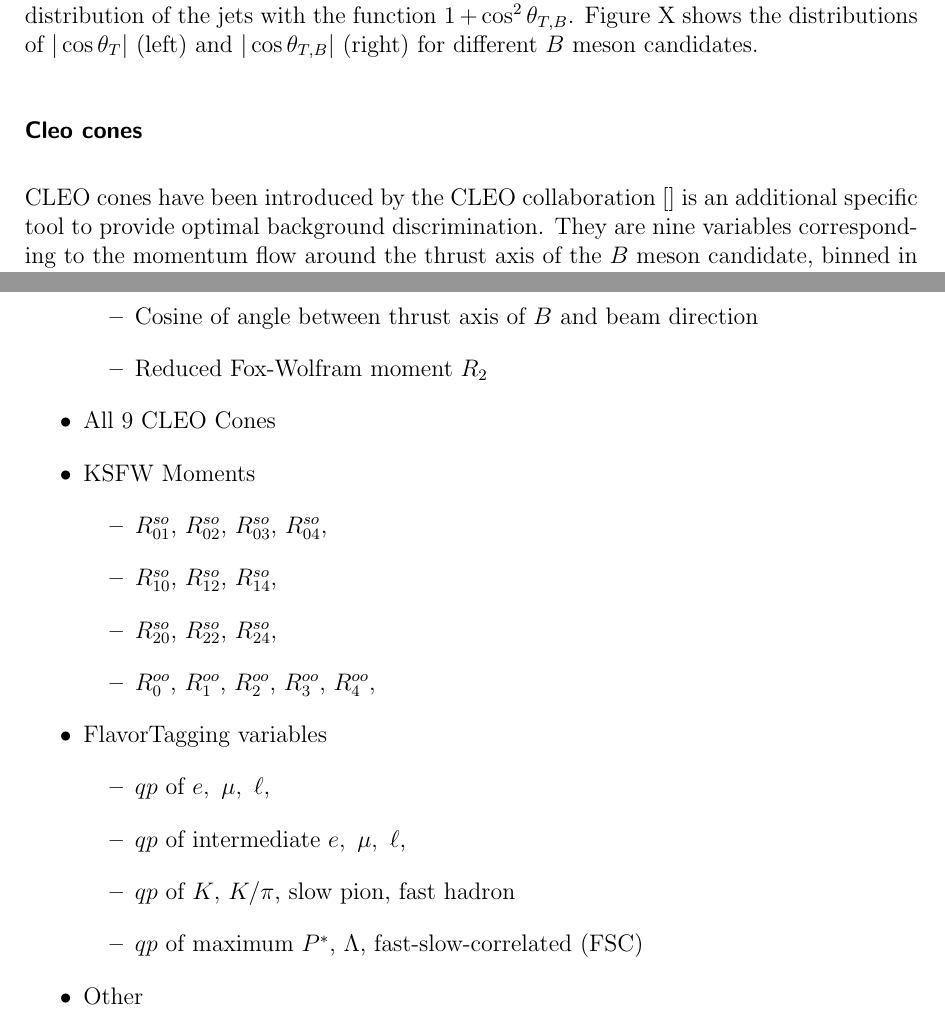
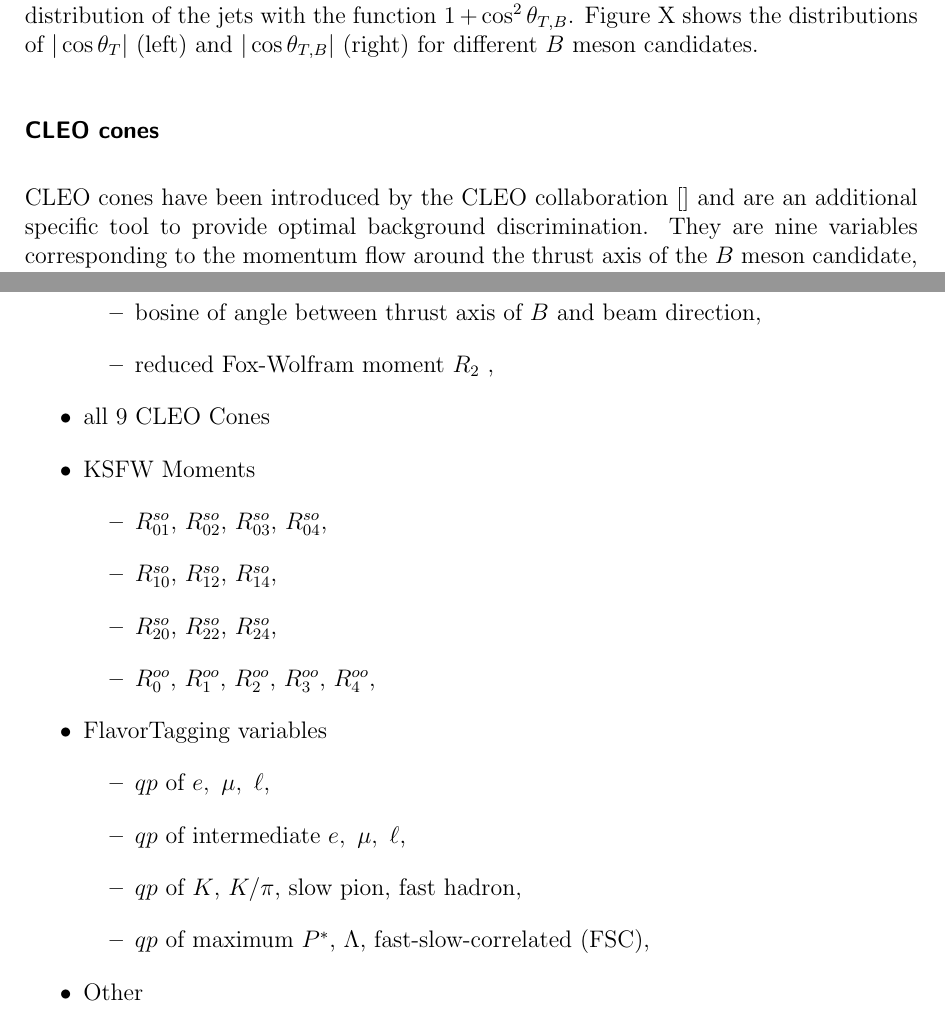
Before and after one commit to mlubej/test_repo, a LaTeX thesis (BNote.tex): two parts of pages 47 and 49 of 61, joined at a grey line, cut so that both start at the same text. Compiled offline with pdfLaTeX.

Commit message:
small fix

```diff
--- a/BNote.tex
+++ b/BNote.tex
@@ -938,8 +939,8 @@ T = \frac{\sum_{i}\vert T \cdot p_i\vert}{\sum_{i}\vert p_i\vert}.
 \end{equation}
 In this case, a related variable is $\vert \cos\theta_T\vert$, where $\theta_T$ is the angle between the thrust axis of the momenta from $B$ meson decay particles, and the thrust axis of all particles in the ROE. Since both $B$ mesons in $B \bar B$ events are produced at rest, their decay particles, and consequentially their thrust axes, are uniformly distributed in the range $[0,~1]$. On the other hand, decay particles from continuum events follow the direction of the jets in the event. As a consequence, the thrusts of both the $B$ meson and the ROE are strongly directional and collimated, which results in a large peak at $\vert \cos\theta_T\vert \approx 1$. Additionally, one can also use the variable $\vert \cos\theta_{TB}\vert $, which is the thrust axis between the $B$ candidate and the beam axis. For $B$ candidates from $B \bar B$, this distributions is again uniformly distributed, while for candidates from continuum events this distribution follows the distribution of the jets with the function $1+\cos^2\theta_{T,B}$. Figure X shows the distributions of $\vert \cos\theta_T\vert$ (left) and $\vert \cos\theta_{T,B}\vert$ (right) for different $B$ meson candidates.
 
-\subsubsection{Cleo cones}
-CLEO cones have been introduced by the CLEO collaboration [] is an additional specific tool to provide optimal background discrimination. They are nine variables corresponding to the momentum flow around the thrust  axis of the $B$ meson candidate, binned in nine cones of $10^\circ$ around the thrust axis, as illustrated in Figure X.
+\subsubsection{CLEO cones}
+CLEO cones have been introduced by the CLEO collaboration [] and are an additional specific tool to provide optimal background discrimination. They are nine variables corresponding to the momentum flow around the thrust  axis of the $B$ meson candidate, binned in nine cones of $10^\circ$ around the thrust axis, as illustrated in Figure X.
 
 \subsubsection{KSFW moments}
 Fox-Wolfram moments are another useful parametrization of phase-space distribution of energy flow and momentum in an event []. For a collection of $N$ momenta $p_i$, the $k$-th order normalized Fox-Wolfram moment $R_k$ is defined as
@@ -960,12 +961,12 @@ The training variable set consisted of
 \begin{itemize}
 \item $B$ meson direction and thrust related variables
 	\begin{itemize}
-	\item Magnitude of thrust axes of $B$ and $ROE$
-	\item Cosine of angle between thrust axis of $B$ and thrust axis of ROE
-	\item Cosine of angle between thrust axis of $B$ and beam direction
-	\item Reduced Fox-Wolfram moment $R_2$
+	\item magnitude of thrust axes of $B$ and $ROE$,
+	\item bosine of angle between thrust axis of $B$ and thrust axis of ROE,
+	\item bosine of angle between thrust axis of $B$ and beam direction,
+	\item reduced Fox-Wolfram moment $R_2$	,
 	\end{itemize}
-\item All $9$ CLEO Cones
+\item all $9$ CLEO Cones
 \item KSFW Moments
 	\begin{itemize}
 	\item $R^{so}_{01}$, $R^{so}_{02}$, $R^{so}_{03}$, $R^{so}_{04}$,
@@ -977,12 +978,12 @@ The training variable set consisted of
 	\begin{itemize}
 	\item $qp$ of $e,~\mu,~\ell$,
     \item $qp$ of intermediate $e,~\mu,~\ell$,
-	\item $qp$ of $K$, $K/\pi$, slow pion, fast hadron
-	\item $qp$ of maximum $P^*$, $\Lambda$, fast-slow-correlated (FSC)
+	\item $qp$ of $K$, $K/\pi$, slow pion, fast hadron,
+	\item $qp$ of maximum $P^*$, $\Lambda$, fast-slow-correlated (FSC),
 	\end{itemize}
 \item Other
 	\begin{itemize}
-	\item $\Delta z$, $\Delta t$
+	\item $\Delta z$, $\Delta t$.
 	\end{itemize}
 \end{itemize}
 
```
Also changed, not shown: BNote.pdf, BNote.tex (3 more changed lines).
